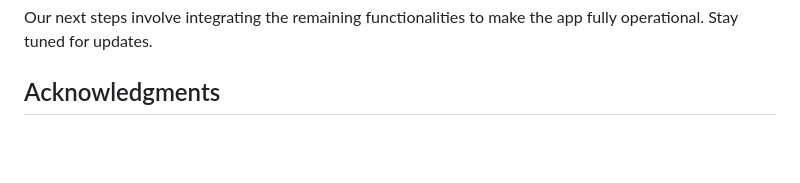
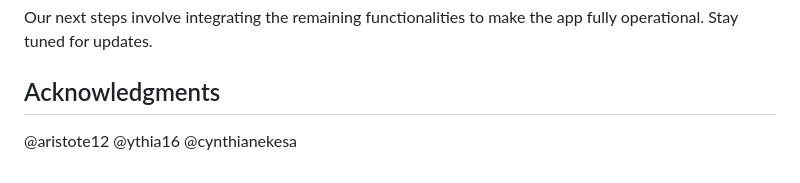
Before and after one commit to Ynthia16/AgriSales_MobileApp, a Markdown page: README.md, the part around one of its changes. GitHub-like rendering; blank space fills up the shorter version.

```diff
--- a/README.md
+++ b/README.md
@@ -65,3 +65,4 @@ We welcome contributions to the AgriSales project. Please follow these steps to
 Our next steps involve integrating the remaining functionalities to make the app fully operational. Stay tuned for updates.
 
 ## Acknowledgments
+@aristote12 @ythia16 @cynthianekesa
```
Also changed, not shown: other parts of README.md (+1 -1 lines).
